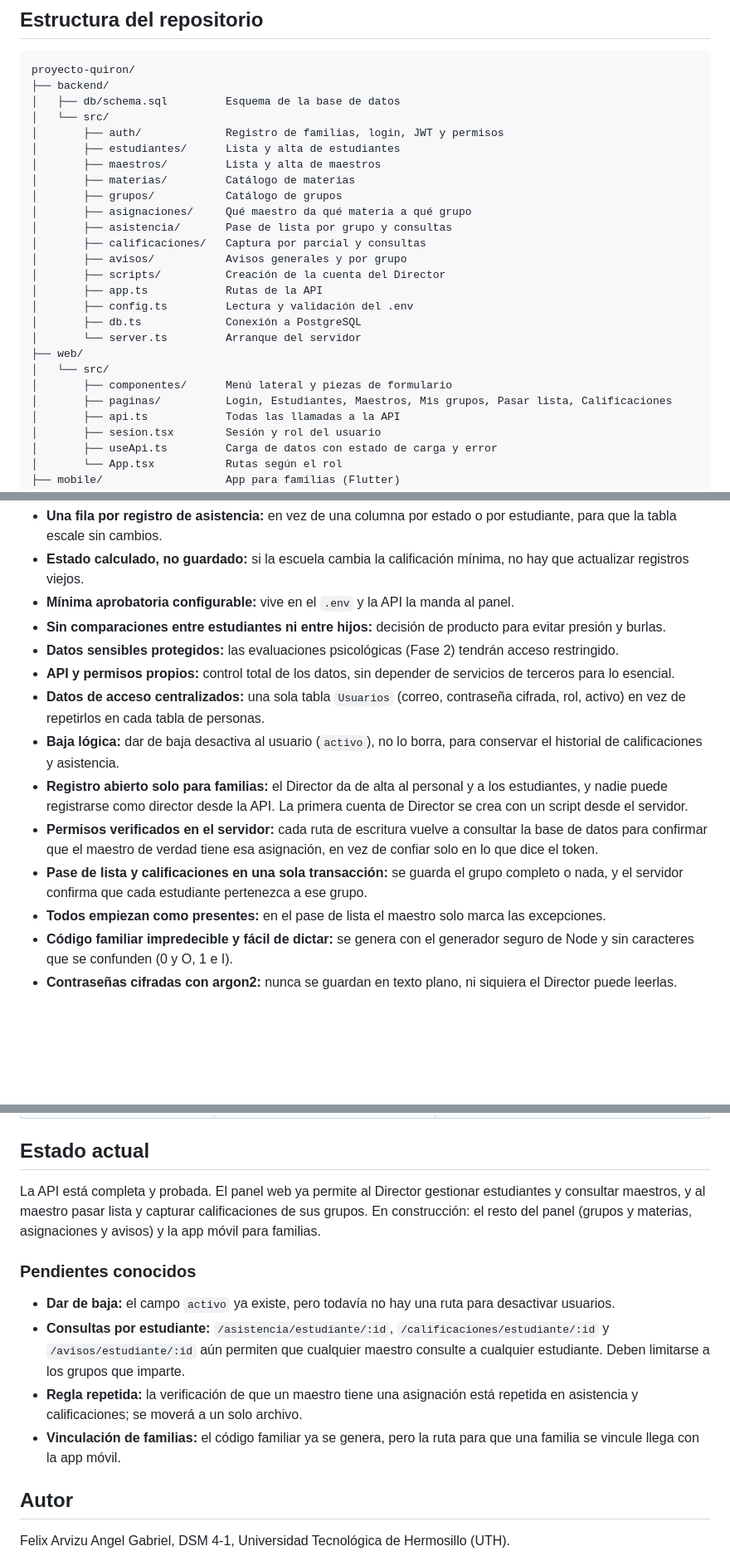
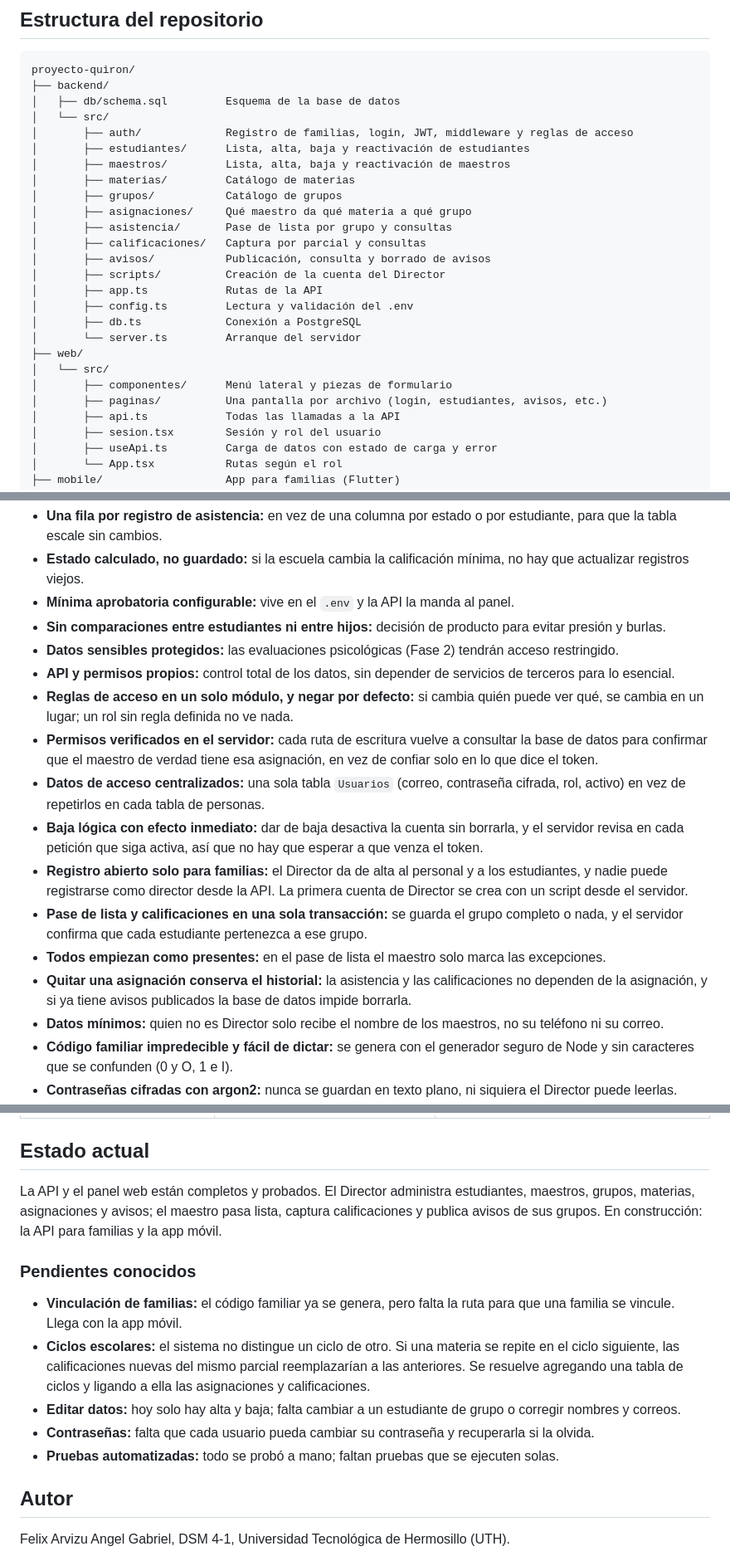
Before and after one commit to felixarvizuangel/proyecto-quiron, a Markdown page: README.md, 3 parts joined by grey strips. Shown at 83% size. GitHub-like rendering; blank space fills up the shorter version.

```diff
--- a/README.md
+++ b/README.md
@@ -108,15 +111,15 @@ proyecto-quiron/
 ├── backend/
 │   ├── db/schema.sql         Esquema de la base de datos
 │   └── src/
-│       ├── auth/             Registro de familias, login, JWT y permisos
-│       ├── estudiantes/      Lista y alta de estudiantes
-│       ├── maestros/         Lista y alta de maestros
+│       ├── auth/             Registro de familias, login, JWT, middleware y reglas de acceso
+│       ├── estudiantes/      Lista, alta, baja y reactivación de estudiantes
+│       ├── maestros/         Lista, alta, baja y reactivación de maestros
 │       ├── materias/         Catálogo de materias
 │       ├── grupos/           Catálogo de grupos
 │       ├── asignaciones/     Qué maestro da qué materia a qué grupo
 │       ├── asistencia/       Pase de lista por grupo y consultas
 │       ├── calificaciones/   Captura por parcial y consultas
-│       ├── avisos/           Avisos generales y por grupo
+│       ├── avisos/           Publicación, consulta y borrado de avisos
 │       ├── scripts/          Creación de la cuenta del Director
 │       ├── app.ts            Rutas de la API
 │       ├── config.ts         Lectura y validación del .env
@@ -125,7 +128,7 @@ proyecto-quiron/
 ├── web/
 │   └── src/
 │       ├── componentes/      Menú lateral y piezas de formulario
-│       ├── paginas/          Login, Estudiantes, Maestros, Mis grupos, Pasar lista, Calificaciones
+│       ├── paginas/          Una pantalla por archivo (login, estudiantes, avisos, etc.)
 │       ├── api.ts            Todas las llamadas a la API
 │       ├── sesion.tsx        Sesión y rol del usuario
 │       ├── useApi.ts         Carga de datos con estado de carga y error
@@ -254,12 +260,15 @@ Todas las rutas, salvo `/salud`, `/auth/registro` y `/auth/login`, requieren el
 - **Sin comparaciones entre estudiantes ni entre hijos:** decisión de producto para evitar presión y burlas.
 - **Datos sensibles protegidos:** las evaluaciones psicológicas (Fase 2) tendrán acceso restringido.
 - **API y permisos propios:** control total de los datos, sin depender de servicios de terceros para lo esencial.
+- **Reglas de acceso en un solo módulo, y negar por defecto:** si cambia quién puede ver qué, se cambia en un lugar; un rol sin regla definida no ve nada.
+- **Permisos verificados en el servidor:** cada ruta de escritura vuelve a consultar la base de datos para confirmar que el maestro de verdad tiene esa asignación, en vez de confiar solo en lo que dice el token.
 - **Datos de acceso centralizados:** una sola tabla `Usuarios` (correo, contraseña cifrada, rol, activo) en vez de repetirlos en cada tabla de personas.
-- **Baja lógica:** dar de baja desactiva al usuario (`activo`), no lo borra, para conservar el historial de calificaciones y asistencia.
+- **Baja lógica con efecto inmediato:** dar de baja desactiva la cuenta sin borrarla, y el servidor revisa en cada petición que siga activa, así que no hay que esperar a que venza el token.
 - **Registro abierto solo para familias:** el Director da de alta al personal y a los estudiantes, y nadie puede registrarse como director desde la API. La primera cuenta de Director se crea con un script desde el servidor.
-- **Permisos verificados en el servidor:** cada ruta de escritura vuelve a consultar la base de datos para confirmar que el maestro de verdad tiene esa asignación, en vez de confiar solo en lo que dice el token.
 - **Pase de lista y calificaciones en una sola transacción:** se guarda el grupo completo o nada, y el servidor confirma que cada estudiante pertenezca a ese grupo.
 - **Todos empiezan como presentes:** en el pase de lista el maestro solo marca las excepciones.
+- **Quitar una asignación conserva el historial:** la asistencia y las calificaciones no dependen de la asignación, y si ya tiene avisos publicados la base de datos impide borrarla.
+- **Datos mínimos:** quien no es Director solo recibe el nombre de los maestros, no su teléfono ni su correo.
 - **Código familiar impredecible y fácil de dictar:** se genera con el generador seguro de Node y sin caracteres que se confunden (0 y O, 1 e I).
 - **Contraseñas cifradas con argon2:** nunca se guardan en texto plano, ni siquiera el Director puede leerlas.
 - **Sesión del panel por pestaña:** se borra al cerrar la pestaña, pensando en computadoras compartidas de la escuela.
@@ -285,13 +295,14 @@ Puntos que quedan fuera del alcance del MVP, pero con una solución identificada
 | Avisos masivos enviados en la misma petición | Un aviso a cientos de padres a la vez | Cola de trabajo (por ejemplo BullMQ) para las notificaciones push |
 
 ## Estado actual
-La API está completa y probada. El panel web ya permite al Director gestionar estudiantes y consultar maestros, y al maestro pasar lista y capturar calificaciones de sus grupos. En construcción: el resto del panel (grupos y materias, asignaciones y avisos) y la app móvil para familias.
+La API y el panel web están completos y probados. El Director administra estudiantes, maestros, grupos, materias, asignaciones y avisos; el maestro pasa lista, captura calificaciones y publica avisos de sus grupos. En construcción: la API para familias y la app móvil.
 
 ### Pendientes conocidos
-- **Dar de baja:** el campo `activo` ya existe, pero todavía no hay una ruta para desactivar usuarios.
-- **Consultas por estudiante:** `/asistencia/estudiante/:id`, `/calificaciones/estudiante/:id` y `/avisos/estudiante/:id` aún permiten que cualquier maestro consulte a cualquier estudiante. Deben limitarse a los grupos que imparte.
-- **Regla repetida:** la verificación de que un maestro tiene una asignación está repetida en asistencia y calificaciones; se moverá a un solo archivo.
-- **Vinculación de familias:** el código familiar ya se genera, pero la ruta para que una familia se vincule llega con la app móvil.
+- **Vinculación de familias:** el código familiar ya se genera, pero falta la ruta para que una familia se vincule. Llega con la app móvil.
+- **Ciclos escolares:** el sistema no distingue un ciclo de otro. Si una materia se repite en el ciclo siguiente, las calificaciones nuevas del mismo parcial reemplazarían a las anteriores. Se resuelve agregando una tabla de ciclos y ligando a ella las asignaciones y calificaciones.
+- **Editar datos:** hoy solo hay alta y baja; falta cambiar a un estudiante de grupo o corregir nombres y correos.
+- **Contraseñas:** falta que cada usuario pueda cambiar su contraseña y recuperarla si la olvida.
+- **Pruebas automatizadas:** todo se probó a mano; faltan pruebas que se ejecuten solas.
 
 ## Autor
 Felix Arvizu Angel Gabriel, DSM 4-1, Universidad Tecnológica de Hermosillo (UTH).
```
Also changed, not shown: other parts of README.md (+28 -21 lines).
